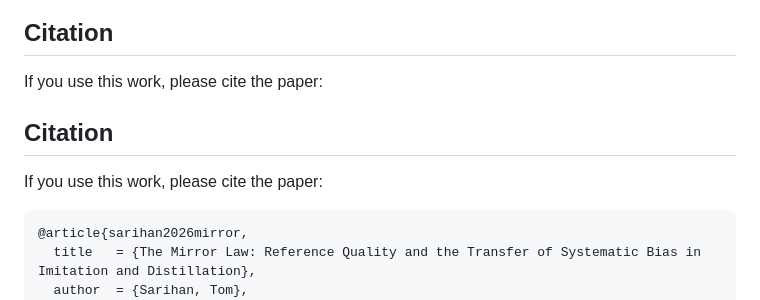
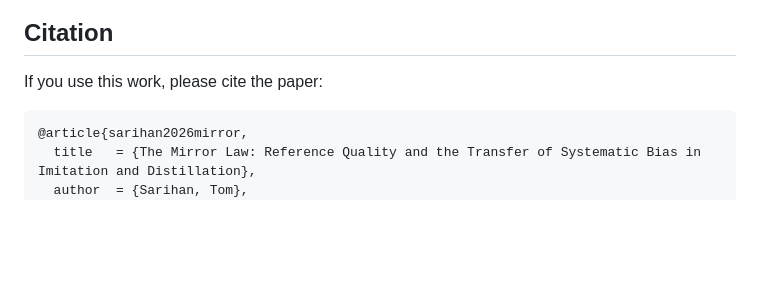
Before and after one commit to tsarihan/MirrorLaw, a Markdown page: README.md, the part around the change. GitHub-like rendering; blank space fills up the shorter version.

Commit message:
Fix duplicate citation section in README
Removed duplicate citation section from README.

````diff
--- a/README.md
+++ b/README.md
@@ -79,10 +79,6 @@ python audit/context_probe.py && python audit/score_context.py   # true effectiv
 
 If you use this work, please cite the paper:
 
-## Citation
-
-If you use this work, please cite the paper:
-
 ```bibtex
 @article{sarihan2026mirror,
   title   = {The Mirror Law: Reference Quality and the Transfer of Systematic Bias in Imitation and Distillation},
````
